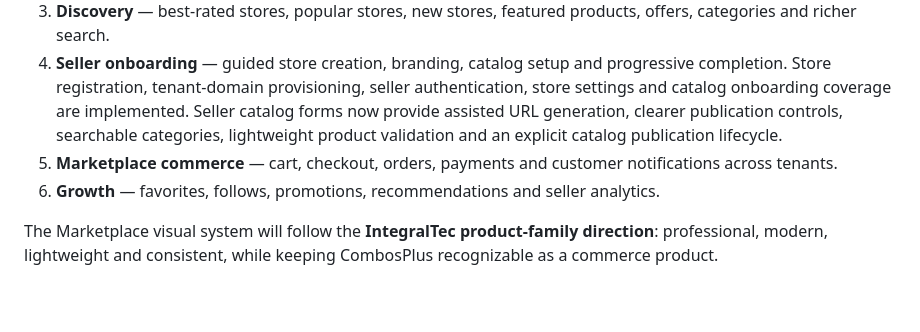
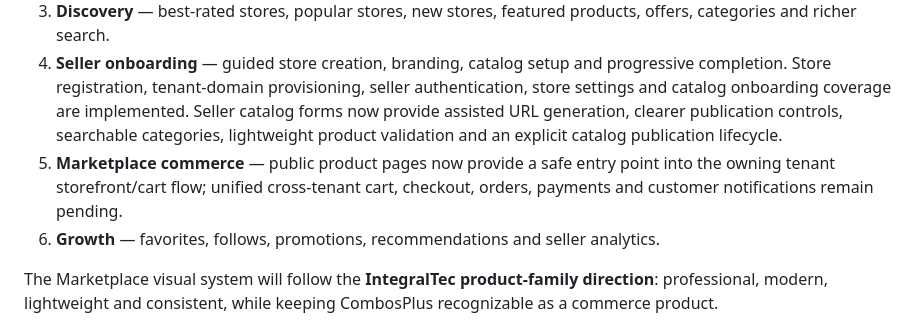
Before and after one commit to renedroyd/combosplus, a Markdown page: README.md, the part around the change. Rendered like a GitHub page; blank space fills up the shorter version.

Commit message:
docs: update marketplace commerce roadmap

```diff
--- a/README.md
+++ b/README.md
@@ -53,7 +53,7 @@ CombosPlus is now evolving from a tenant storefront/back-office foundation into
 2. **Reputation** — store, product, and platform reviews with moderation and verified-purchase signals.
 3. **Discovery** — best-rated stores, popular stores, new stores, featured products, offers, categories and richer search.
 4. **Seller onboarding** — guided store creation, branding, catalog setup and progressive completion. Store registration, tenant-domain provisioning, seller authentication, store settings and catalog onboarding coverage are implemented. Seller catalog forms now provide assisted URL generation, clearer publication controls, searchable categories, lightweight product validation and an explicit catalog publication lifecycle.
-5. **Marketplace commerce** — cart, checkout, orders, payments and customer notifications across tenants.
+5. **Marketplace commerce** — public product pages now provide a safe entry point into the owning tenant storefront/cart flow; unified cross-tenant cart, checkout, orders, payments and customer notifications remain pending.
 6. **Growth** — favorites, follows, promotions, recommendations and seller analytics.
 
 The Marketplace visual system will follow the **IntegralTec product-family direction**: professional, modern, lightweight and consistent, while keeping CombosPlus recognizable as a commerce product.
```
